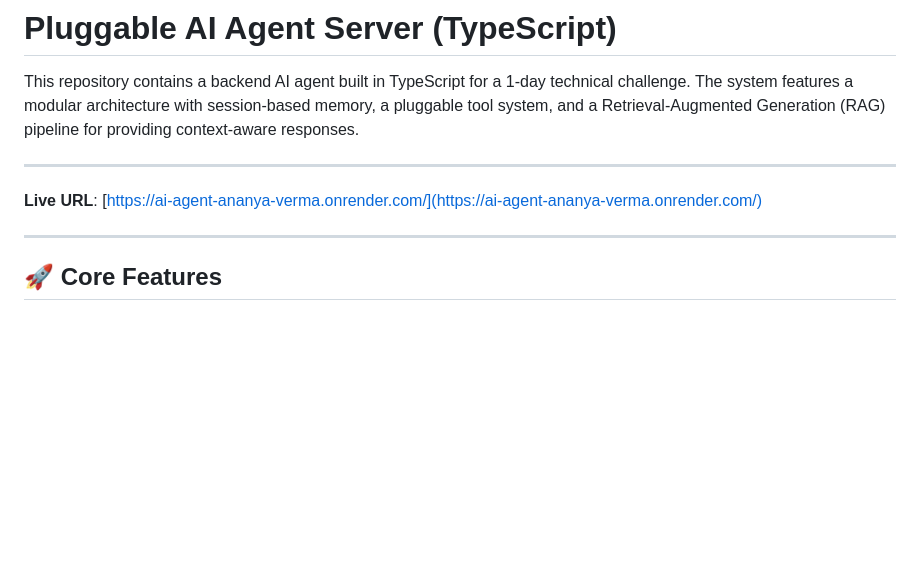
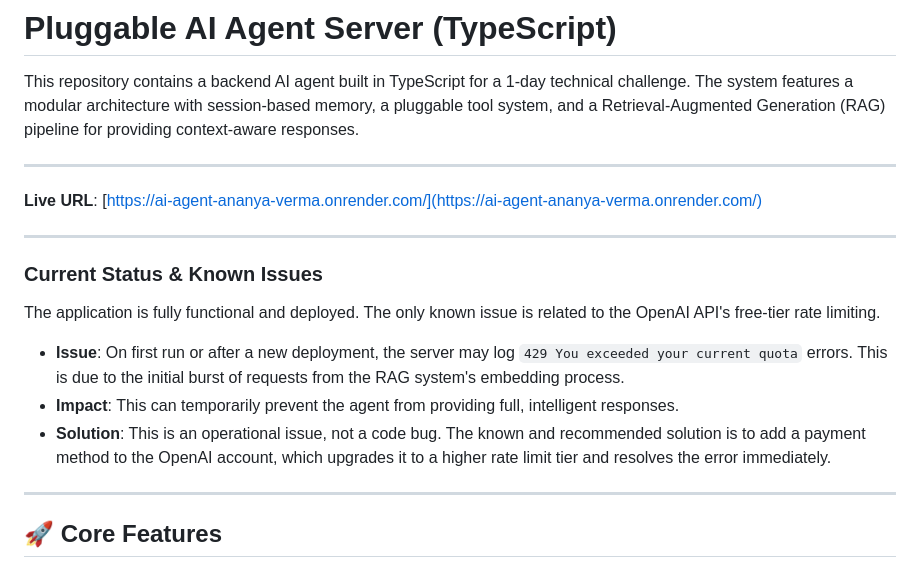
Before and after one commit to ananya5151/ai-agent, a Markdown page: README.md, the part around the change. Rendered like a GitHub page; blank space fills up the shorter version.

```diff
--- a/README.md
+++ b/README.md
@@ -7,6 +7,16 @@ This repository contains a backend AI agent built in TypeScript for a 1-day tech
 ---
 
 **Live URL**: [https://ai-agent-ananya-verma.onrender.com/](https://ai-agent-ananya-verma.onrender.com/)
+
+---
+
+### Current Status & Known Issues
+
+The application is fully functional and deployed. The only known issue is related to the OpenAI API's free-tier rate limiting.
+
+-   **Issue**: On first run or after a new deployment, the server may log `429 You exceeded your current quota` errors. This is due to the initial burst of requests from the RAG system's embedding process.
+-   **Impact**: This can temporarily prevent the agent from providing full, intelligent responses.
+-   **Solution**: This is an operational issue, not a code bug. The known and recommended solution is to add a payment method to the OpenAI account, which upgrades it to a higher rate limit tier and resolves the error immediately.
 
 ---
 
```
